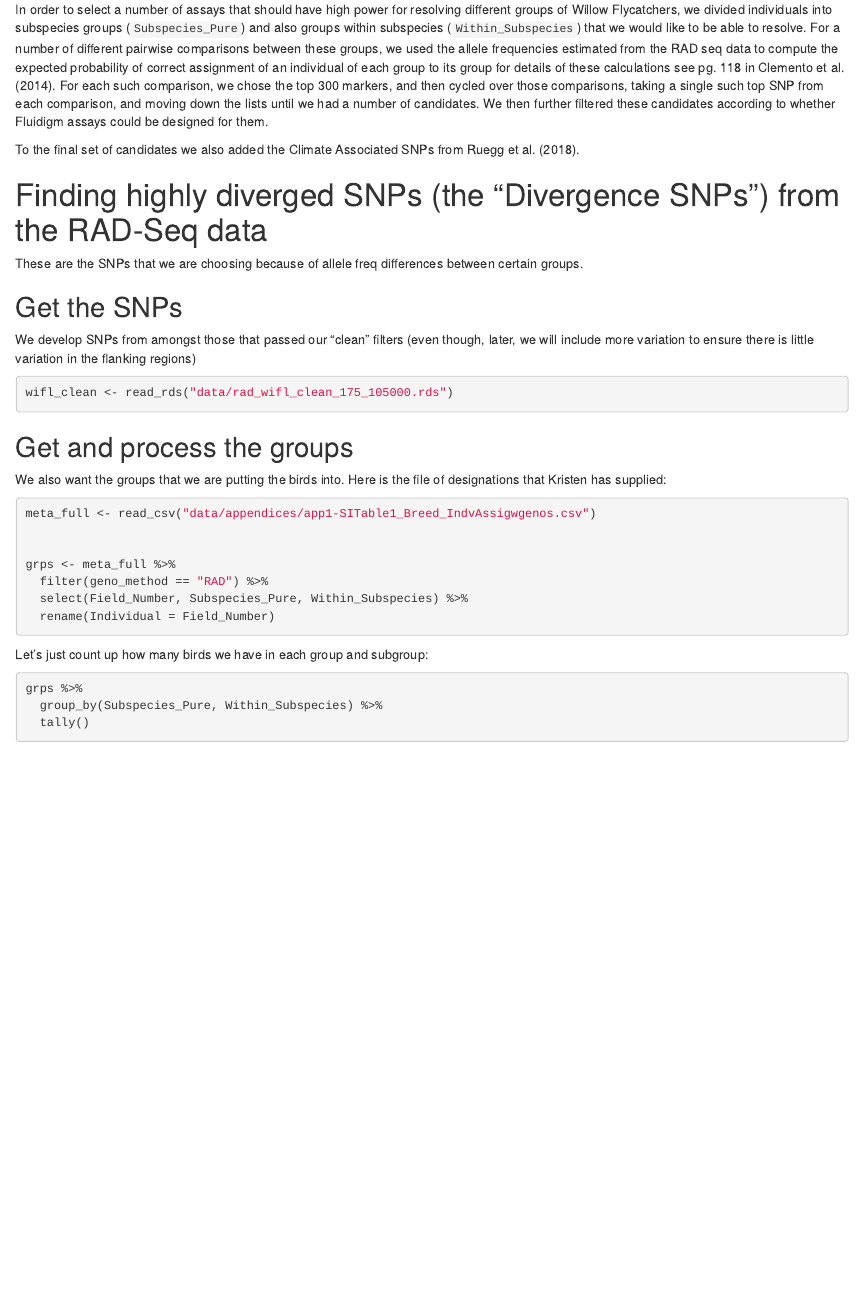
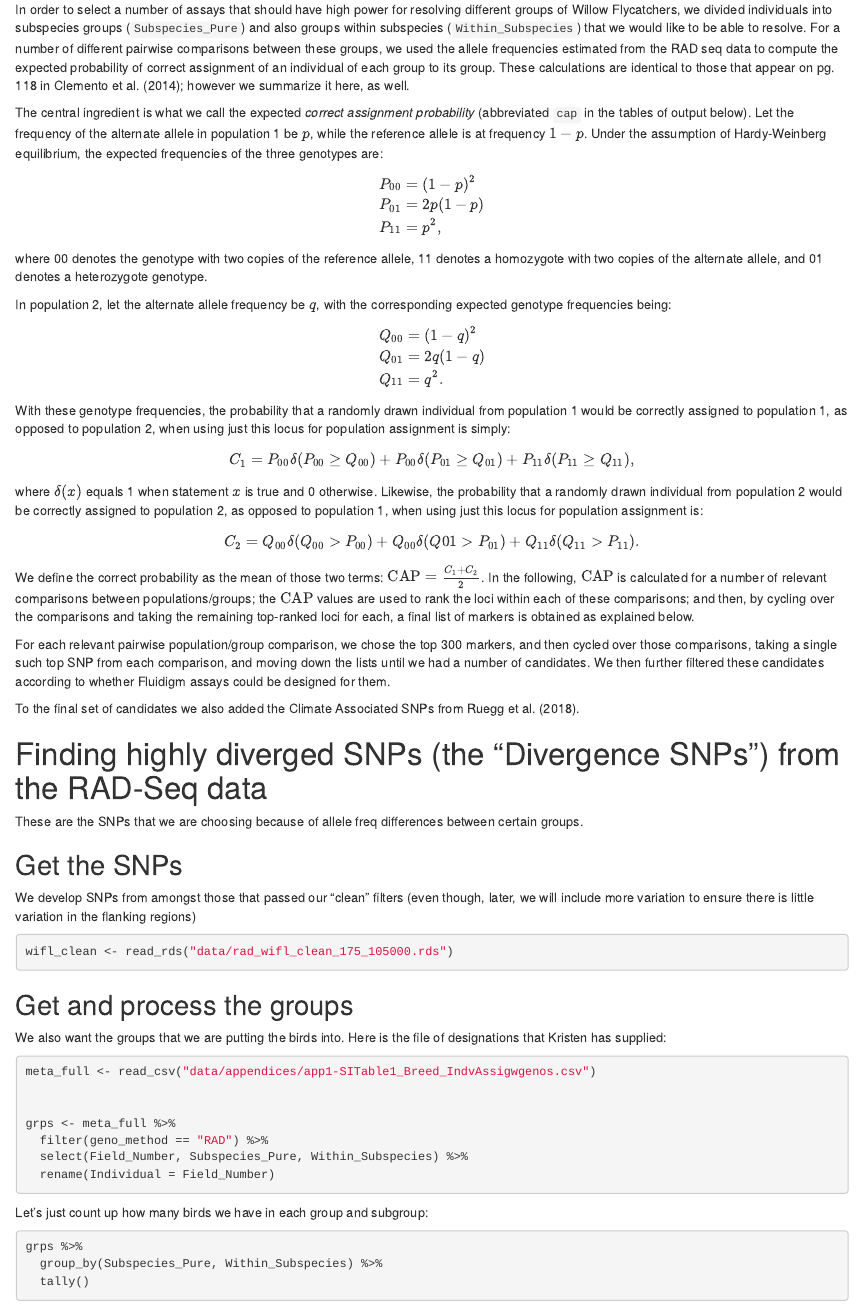
Before and after one commit to eriqande/ruegg-et-al-wifl-genoscape, an R Markdown document (002-select-snps-for-assays-from-rad.Rmd): the page in a window 1100 px wide, from 940 px down. Rendered offline with R 4.5, knitr and Pandoc, with nearby package versions; some code elsewhere in the file could not run offline.

Commit message:
Update 002 to include the math behind CAP

```diff
--- a/002-select-snps-for-assays-from-rad.Rmd
+++ b/002-select-snps-for-assays-from-rad.Rmd
@@ -35,8 +35,59 @@ into subspecies groups (`Subspecies_Pure`) and also groups within subspecies
 (`Within_Subspecies`) that we would like to be able to resolve.  For a number of
 different pairwise comparisons between these groups, we used the allele frequencies
 estimated from the RAD seq data to compute the expected probability of
-correct assignment of an individual of each group to its group for details of these
-calculations see pg. 118 in @clemento2014evaluation. For each such
+correct assignment of an individual of each group to its group. These
+calculations are identical to those that appear on  pg. 118 in @clemento2014evaluation;
+however we summarize it here, as well.
+
+The central ingredient is
+what we call the expected _correct assignment probability_ (abbreviated `cap`
+in the tables of output below).  Let the frequency of the alternate allele
+in population 1 be $p$, while the reference allele is at frequency $1 - p$.
+Under the assumption of Hardy-Weinberg equilibrium, the expected frequencies
+of the three genotypes are:
+\[
+\begin{aligned}
+P_{00} &= (1 - p)^2 \\
+P_{01} &= 2p(1-p) \\
+P_{11} &= p^2, \\
+\end{aligned}
+\]
+where 00 denotes the genotype with two copies of the reference allele, 11
+denotes a homozygote with two copies of the alternate allele, and 01 denotes
+a heterozygote genotype.
+
+In population 2, let the alternate allele frequency be $q$, with the corresponding
+expected genotype frequencies being:
+\[
+\begin{aligned}
+Q_{00} &= (1 - q)^2 \\
+Q_{01} &= 2q(1-q) \\
+Q_{11} &= q^2. \\
+\end{aligned}
+\]
+With these genotype frequencies, the probability that a randomly drawn
+individual from population 1 would be correctly assigned to population 1, as
+opposed to population 2, when using just this locus for population assignment
+is simply:
+\[
+C_1 = P_{00}\delta(P_{00} \geq Q_{00}) + P_{00}\delta(P_{01} \geq Q_{01}) + P_{11}\delta(P_{11} \geq Q_{11}),
+\]
+where $\delta(x)$ equals 1 when statement $x$ is true and 0 otherwise.
+Likewise, the probability that a randomly drawn
+individual from population 2 would be correctly assigned to population 2, as
+opposed to population 1, when using just this locus for population assignment
+is:
+\[
+C_2 = Q_{00}\delta(Q_{00} > P_{00}) + Q_{00}\delta(Q{01} > P_{01}) + Q_{11}\delta(Q_{11} > P_{11}).
+\]
+We define the correct probability as the mean of those two terms:
+$\mathrm{CAP} = \frac{C_1 + C_2}{2}$.  In the following, $\mathrm{CAP}$
+is calculated for a number of relevant comparisons between populations/groups;
+the $\mathrm{CAP}$ values are used to rank the loci within each of these
+comparisons; and then, by cycling over the comparisons and taking the remaining
+top-ranked loci for each, a final list of markers is obtained as explained below.
+
+For each relevant pairwise population/group
 comparison, we chose the top 300 markers, and then cycled over those comparisons,
 taking a single such top SNP from each comparison, and moving down the lists until
 we had a number of candidates.  We then further filtered these candidates according
```
Also changed, not shown: 1 other file.
